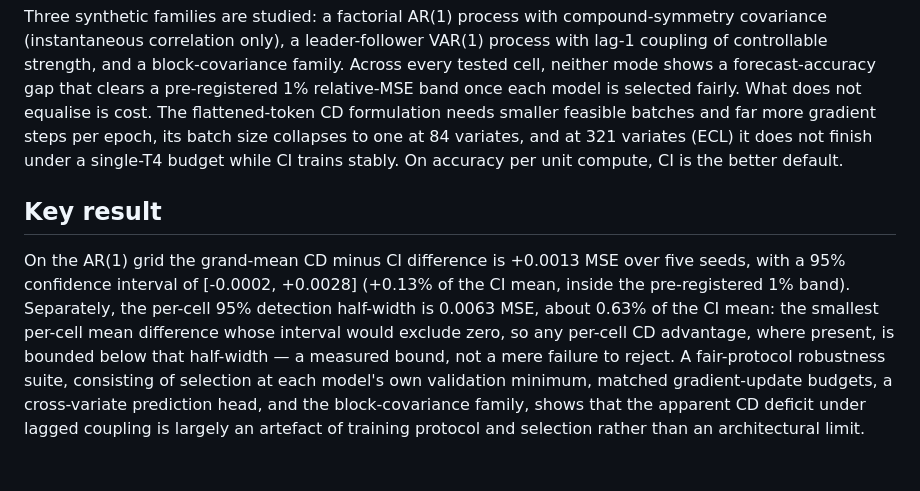
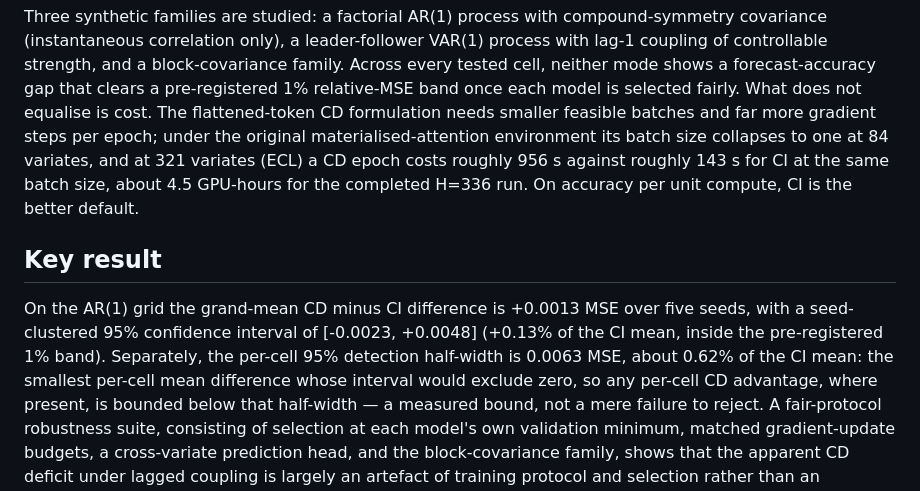
Before and after one commit to AdiMendelowitz/ci-cd-patchtst, a Markdown page: README.md, the part around one of its changes. Drawn GitHub-style; blank space fills up the shorter version.

```diff
--- a/README.md
+++ b/README.md
@@ -18,17 +18,19 @@ VAR(1) process with lag-1 coupling of controllable strength, and a
 block-covariance family. Across every tested cell, neither mode shows a
 forecast-accuracy gap that clears a pre-registered 1% relative-MSE band once each
 model is selected fairly. What does not equalise is cost. The flattened-token CD
-formulation needs smaller feasible batches and far more gradient steps per epoch,
-its batch size collapses to one at 84 variates, and at 321 variates (ECL) it does
-not finish under a single-T4 budget while CI trains stably. On accuracy per unit
-compute, CI is the better default.
+formulation needs smaller feasible batches and far more gradient steps per
+epoch; under the original materialised-attention environment its batch size
+collapses to one at 84 variates, and at 321 variates (ECL) a CD epoch costs
+roughly 956 s against roughly 143 s for CI at the same batch size, about 4.5
+GPU-hours for the completed H=336 run. On accuracy per unit compute, CI is the
+better default.
 
 ## Key result
 
 On the AR(1) grid the grand-mean CD minus CI difference is +0.0013 MSE over five
-seeds, with a 95% confidence interval of [-0.0002, +0.0028] (+0.13% of the CI
-mean, inside the pre-registered 1% band). Separately, the per-cell 95%
-detection half-width is 0.0063 MSE, about 0.63% of the CI mean: the smallest
+seeds, with a seed-clustered 95% confidence interval of [-0.0023, +0.0048]
+(+0.13% of the CI mean, inside the pre-registered 1% band). Separately, the per-cell 95%
+detection half-width is 0.0063 MSE, about 0.62% of the CI mean: the smallest
 per-cell mean difference whose interval would exclude zero, so any per-cell CD
 advantage, where present, is bounded below that half-width — a measured bound,
 not a mere failure to reject. A fair-protocol robustness suite,
```
Also changed, not shown: other parts of README.md (+69 -53 lines).
